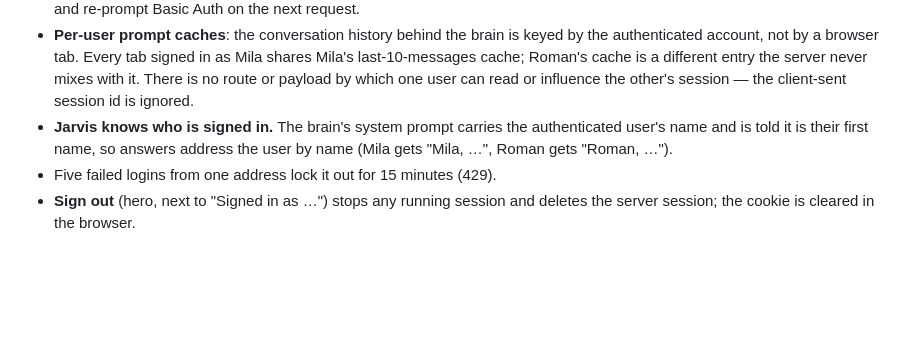
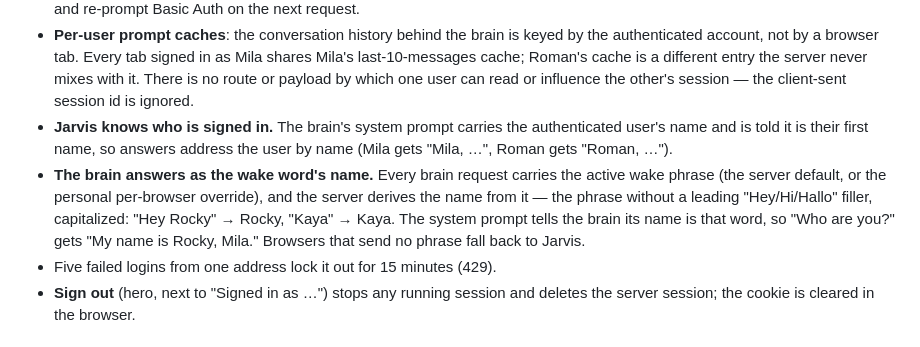
Before and after one commit to kirks2003/rwnix-infra, a Markdown page: jarvis/README.md, the part around one of its changes. Rendered like a GitHub page; blank space fills up the shorter version.

Commit message:
Record the wake-name and bare-stop finding and rollout

```diff
--- a/jarvis/README.md
+++ b/jarvis/README.md
@@ -76,6 +76,7 @@ The app opens on a sign-in form. Users come from the `USERS` environment variabl
 - **Every `/api/*` route requires the cookie** (except `/api/login`, `/api/logout` and the public `/api/health` used by the container healthcheck) and answers `403` otherwise. The UI treats the 403 on `/api/config` as "show the login screen", so no API data ever reaches a signed-out tab. A wrong username or password also gets 403 (the 429 lockout is unchanged). The app never answers 401: behind the gateway's Basic Auth layer a 401 makes the browser drop the cached mesh credentials and re-prompt Basic Auth on the next request.
 - **Per-user prompt caches**: the conversation history behind the brain is keyed by the authenticated account, not by a browser tab. Every tab signed in as Mila shares Mila's last-10-messages cache; Roman's cache is a different entry the server never mixes with it. There is no route or payload by which one user can read or influence the other's session — the client-sent session id is ignored.
 - **Jarvis knows who is signed in.** The brain's system prompt carries the authenticated user's name and is told it is their first name, so answers address the user by name (Mila gets "Mila, …", Roman gets "Roman, …").
+- **The brain answers as the wake word's name.** Every brain request carries the active wake phrase (the server default, or the personal per-browser override), and the server derives the name from it — the phrase without a leading "Hey/Hi/Hallo" filler, capitalized: "Hey Rocky" → Rocky, "Kaya" → Kaya. The system prompt tells the brain its name is that word, so "Who are you?" gets "My name is Rocky, Mila." Browsers that send no phrase fall back to Jarvis.
 - Five failed logins from one address lock it out for 15 minutes (429).
 - **Sign out** (hero, next to "Signed in as …") stops any running session and deletes the server session; the cookie is cleared in the browser.
 
```
Also changed, not shown: other parts of jarvis/README.md (+1 -1 lines), jarvis/DEPLOYMENT.md (+38 -0 lines).
